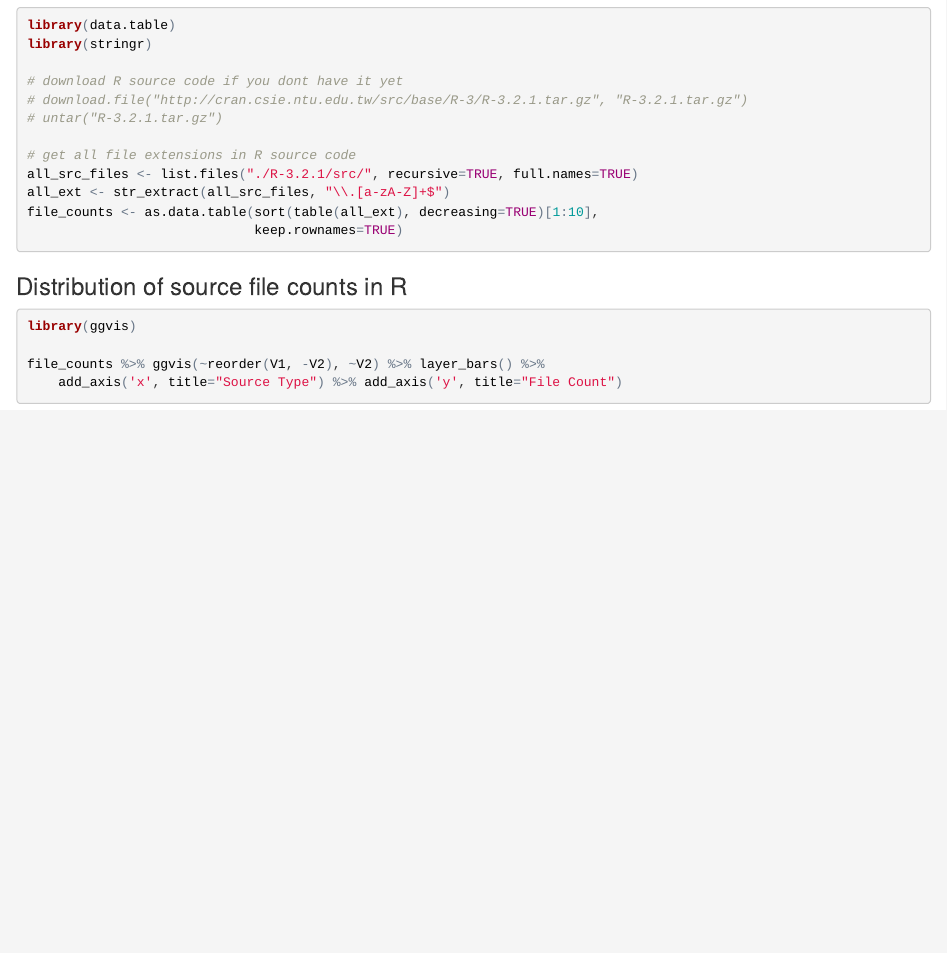
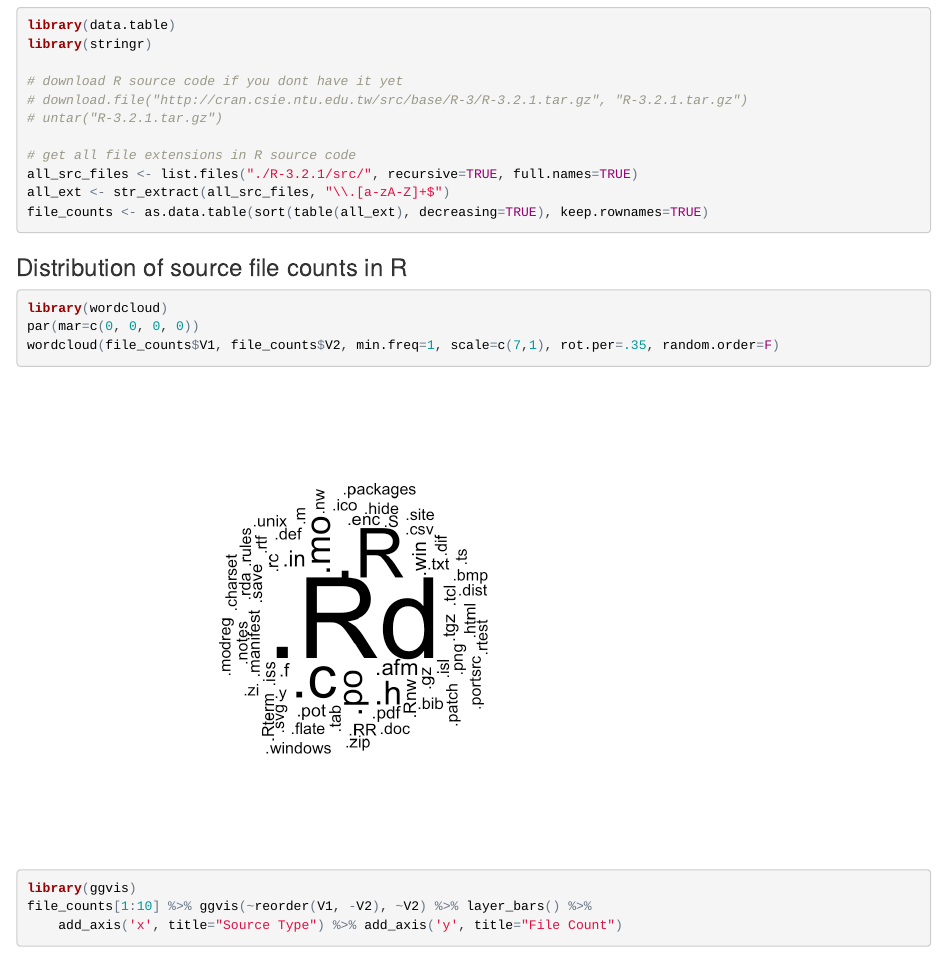
Before and after one commit to everdark/rcpp_lightning_dsc2015, an R Markdown document (index.Rmd): the page in a window 1100 px wide, from 400 px down. The pictures show the output file index.html that the author committed with the source, opened offline.

Commit message:
add wordcloud, for fun

````diff
--- a/index.Rmd
+++ b/index.Rmd
@@ -32,17 +32,18 @@ library(stringr)
 # get all file extensions in R source code
 all_src_files <- list.files("./R-3.2.1/src/", recursive=TRUE, full.names=TRUE)
 all_ext <- str_extract(all_src_files, "\\.[a-zA-Z]+$")
-file_counts <- as.data.table(sort(table(all_ext), decreasing=TRUE)[1:10],
-                             keep.rownames=TRUE)
+file_counts <- as.data.table(sort(table(all_ext), decreasing=TRUE), keep.rownames=TRUE)
 ```
 
 
 ### Distribution of source file counts in R
 
-```{r plot_file_count}
+```{r plot_file_count, message=FALSE}
+library(wordcloud)
+par(mar=c(0, 0, 0, 0))
+wordcloud(file_counts$V1, file_counts$V2, min.freq=1, scale=c(7,1), rot.per=.35, random.order=F)
 library(ggvis)
-
-file_counts %>% ggvis(~reorder(V1, -V2), ~V2) %>% layer_bars() %>%
+file_counts[1:10] %>% ggvis(~reorder(V1, -V2), ~V2) %>% layer_bars() %>%
     add_axis('x', title="Source Type") %>% add_axis('y', title="File Count")
 ```
 
````
Also changed, not shown: index.html, index_files/figure-html/plot_file_count-1.png (added).
